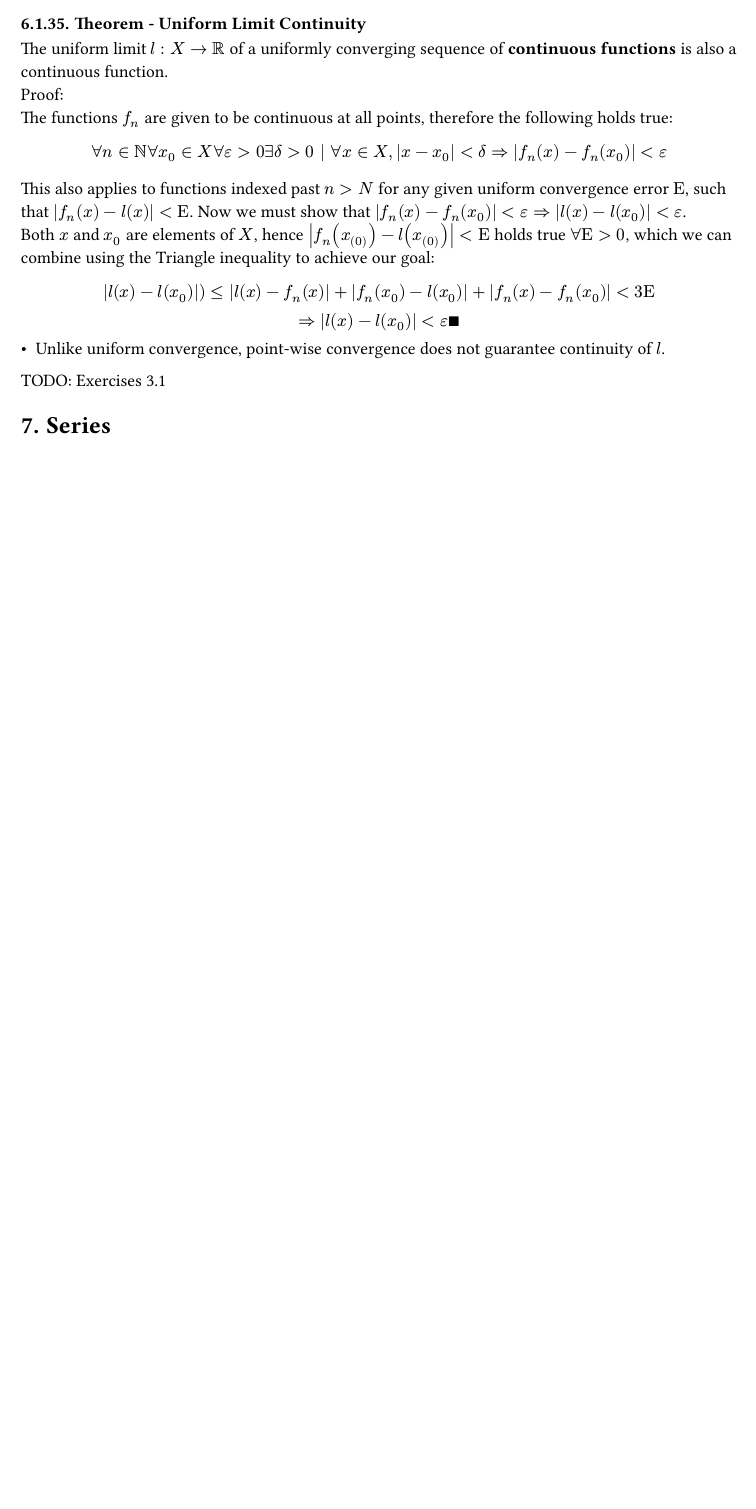
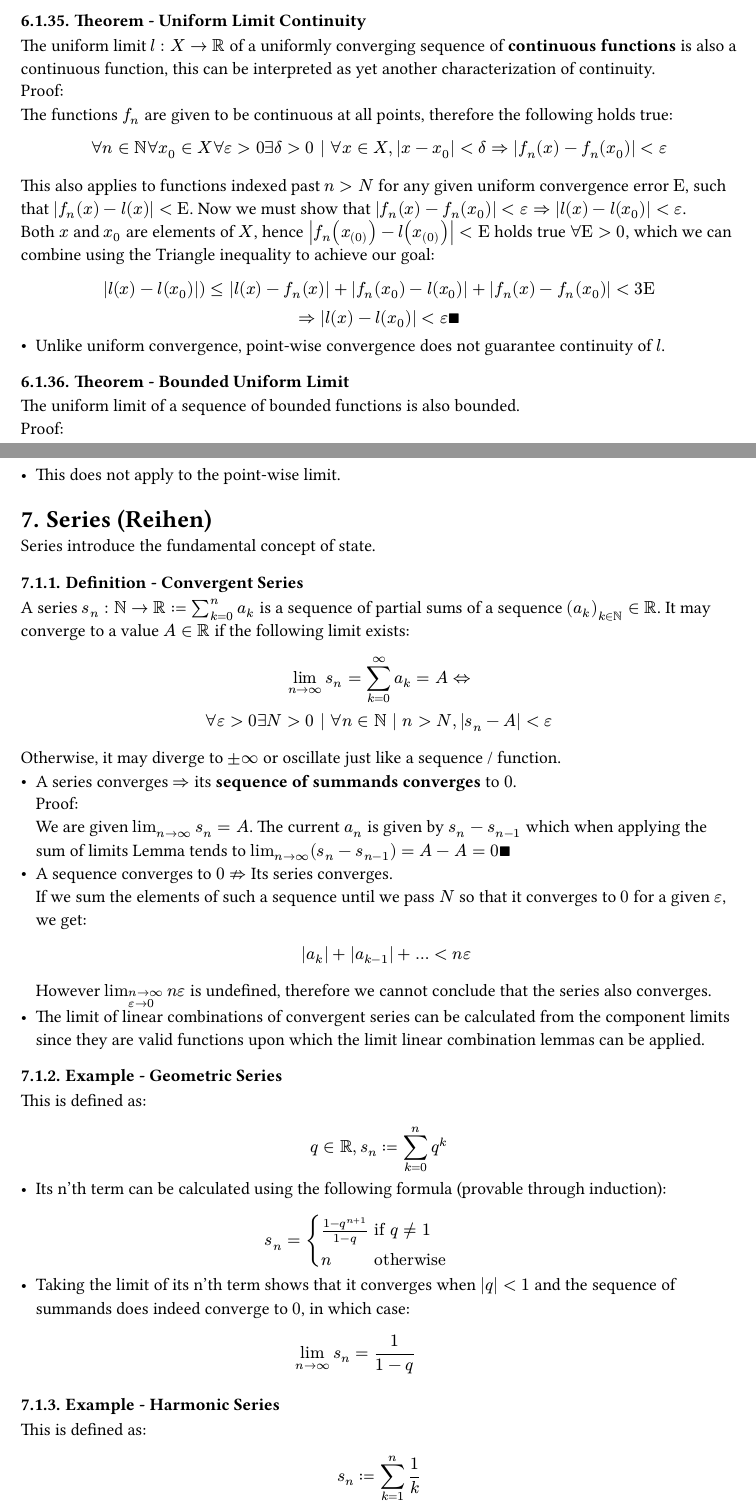
Before and after one commit to kalekdev/uni, a Typst document (semester-1/analysis-1/notes.typ): part of page 34 of 34 before the commit and two parts of pages 34 and 35 of 36 after it, the two joined at a grey line, cut so that both start at the same text, the shorter picture padded with empty space. The pictures show the PDF file semester-1/analysis-1/notes.pdf that the author committed with the source.

Commit message:
Series notes

```diff
--- a/semester-1/analysis-1/notes.typ
+++ b/semester-1/analysis-1/notes.typ
@@ -1195,6 +1196,6 @@ This differs by applying the same error $epsilon$ for all points in the domain a
 - Uniform convergence $=>$ point-wise convergence. This is proved by acknowledging that ${n in NN | n > N} = NN sect (N, oo)$, leading to the point-wise definition.
 
-/ Theorem - Uniform Limit Continuity: The uniform limit $l: X -> RR$ of a uniformly converging sequence of *continuous functions* is also a continuous function.\
+/ Theorem - Uniform Limit Continuity: The uniform limit $l: X -> RR$ of a uniformly converging sequence of *continuous functions* is also a continuous function, this can be interpreted as yet another characterization of continuity.\
 Proof:\
 The functions $f_n$ are given to be continuous at all points, therefore the following holds true:
 $
@@ -1208,6 +1209,37 @@ $
 $
 - Unlike uniform convergence, point-wise convergence does not guarantee continuity of $l$.
 
-TODO: Exercises 3.1
+/ Theorem - Bounded Uniform Limit: The uniform limit of a sequence of bounded functions is also bounded.\
+Proof:\
+As $epsilon->0, forall n > N forall x in X, f_n (x) approx l(x)$, therefore we can extrapolate $abs(f_n (x)) <= B$ to $abs(l(x)) <= B$, where $l$ is the uniform limit.
+- This does not apply to the point-wise limit.
 
-= Series
+= Series (Reihen)
+Series introduce the fundamental concept of state.
+
+/ Definition - Convergent Series: A series $s_n: NN -> RR := sum_(k=0)^n a_k$ is a sequence of partial sums of a sequence $(a_k)_(k in NN) in RR$. It may converge to a value $A in RR$ if the following limit exists:
+$
+  lim_(n-> oo) s_n = sum_(k=0)^oo a_k = A <=>\
+  forall epsilon > 0 exists N > 0 | forall n in NN | n > N, abs(s_n - A) < epsilon
+$
+Otherwise, it may diverge to $plus.minus oo$ or oscillate just like a sequence / function.
+- A series converges $=>$ its *sequence of summands converges* to $0$.\ Proof:\ We are given $lim_(n->oo) s_n = A$. The current $a_n$ is given by $s_n - s_(n-1)$ which when applying the sum of limits Lemma tends to $lim_(n->oo) (s_n - s_(n-1)) =A - A =0 qed$
+- A sequence converges to $0 arrow.double.not$ Its series converges.\ If we sum the elements of such a sequence until we pass $N$ so that it converges to $0$ for a given $epsilon$, we get: $
+abs(a_k) + abs(a_(k-1)) + ... < n epsilon
+$ However $lim_(n-> oo\ epsilon -> 0) n epsilon$ is undefined, therefore we cannot conclude that the series also converges.
+- The limit of linear combinations of convergent series can be calculated from the component limits since they are valid functions upon which the limit linear combination lemmas can be applied.
+
+/ Example - Geometric Series: This is defined as:
+$
+  q in RR, s_n := sum_(k=0)^n q^k
+$
+- Its n'th term can be calculated using the following formula (provable through induction): $
+s_n = cases((1-q^(n+1))/(1-q) &"if" q!=1,n &"otherwise")
+$
+- Taking the limit of its n'th term shows that it converges when $abs(q) < 1$ and the sequence of summands does indeed converge to $0$, in which case: $
+lim_(n->oo) s_n = (1)/(1-q)
+$
+
+/ Example - Harmonic Series: This is defined as:
+$
+  s_n := sum_(k=1)^n 1 / k
```
Also changed, not shown: semester-1/analysis-1/itet-notes.pdf, semester-1/analysis-1/notes.pdf, semester-1/analysis-1/notes.typ (21 more changed lines), 2 other files.
